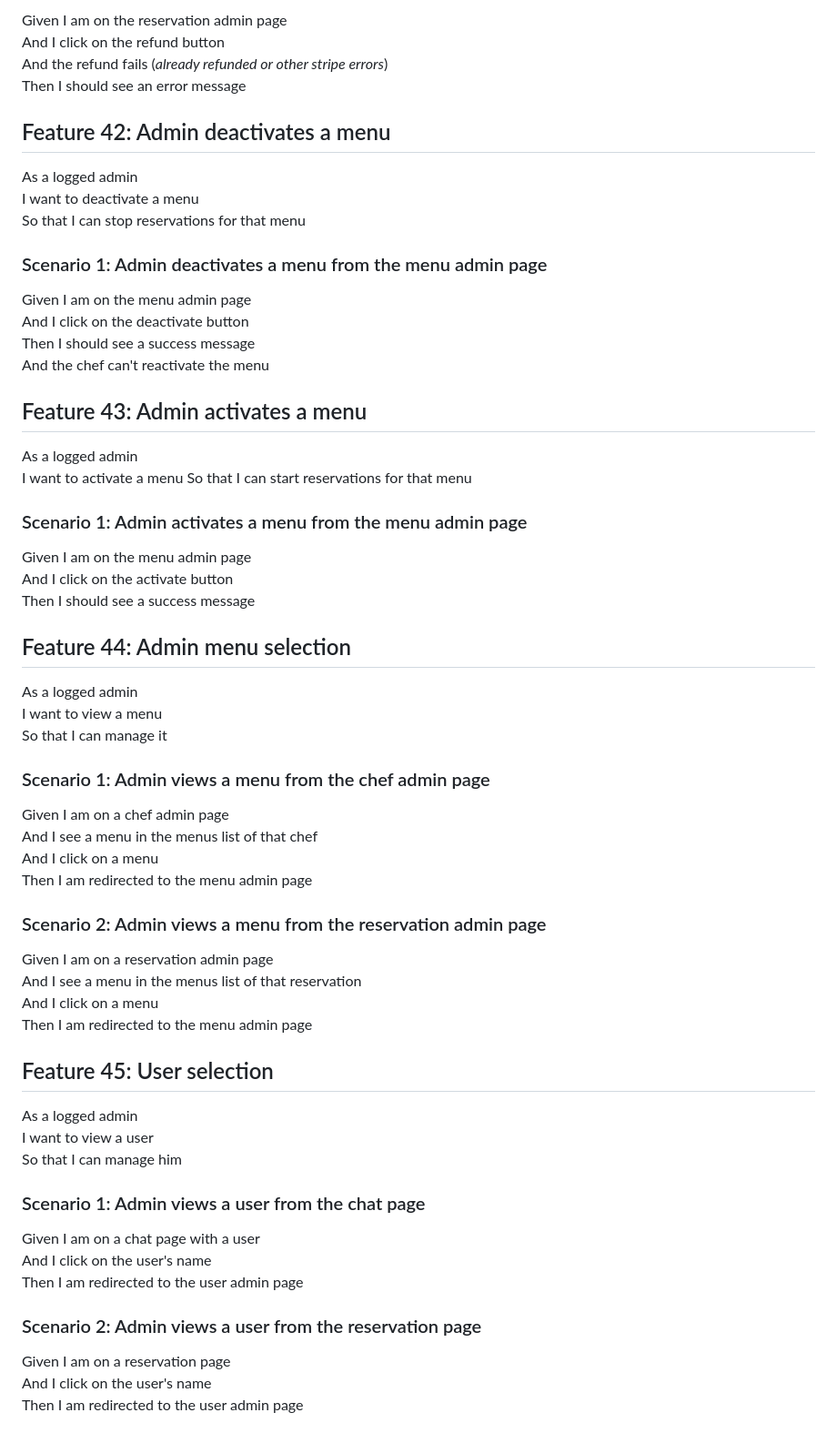
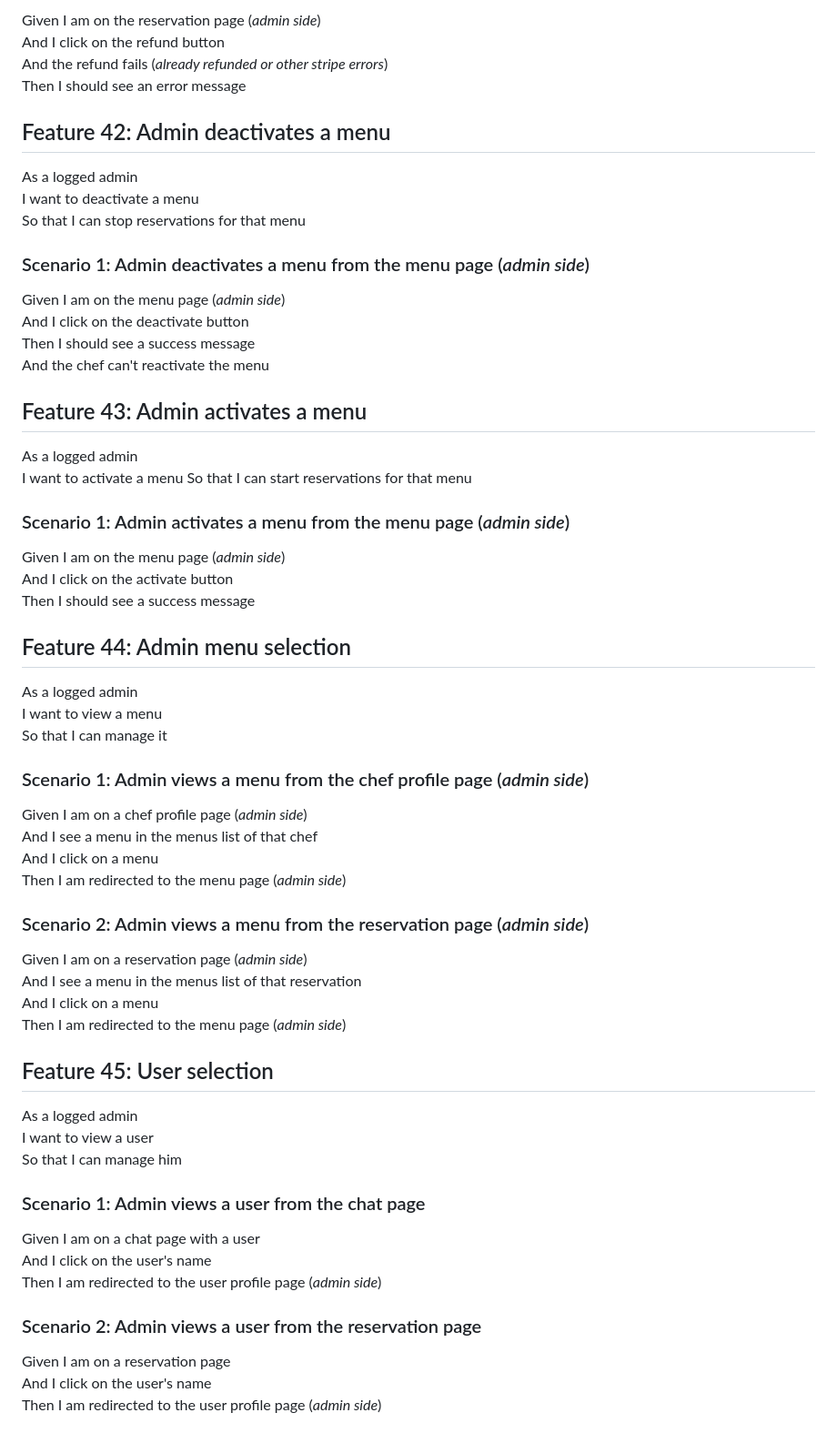
Before and after one commit to tommideso/Progetto_LabASSI, a Markdown page: user-stories.md, the part around one of its changes. Shown at 91% size. GitHub-like rendering.

```diff
--- a/user-stories.md
+++ b/user-stories.md
@@ -1013,5 +1013,5 @@ Then I should see a success message
 
-Given I am on the reservation admin page
+Given I am on the reservation page (_admin side_)
 And I click on the refund button
 And the refund fails (_already refunded or other stripe errors_)
 Then I should see an error message
@@ -1022,9 +1022,9 @@ As a logged admin
 I want to deactivate a menu
 So that I can stop reservations for that menu
 
-### Scenario 1: Admin deactivates a menu from the menu admin page
+### Scenario 1: Admin deactivates a menu from the menu page (_admin side_)
 
-Given I am on the menu admin page
+Given I am on the menu page (_admin side_)
 And I click on the deactivate button
 Then I should see a success message
 And the chef can't reactivate the menu
@@ -1035,9 +1035,9 @@ As a logged admin
 I want to activate a menu
 So that I can start reservations for that menu
 
-### Scenario 1: Admin activates a menu from the menu admin page
+### Scenario 1: Admin activates a menu from the menu page (_admin side_)
 
-Given I am on the menu admin page
+Given I am on the menu page (_admin side_)
 And I click on the activate button
 Then I should see a success message
 
@@ -1047,19 +1047,19 @@ As a logged admin
 I want to view a menu
 So that I can manage it
 
-### Scenario 1: Admin views a menu from the chef admin page
+### Scenario 1: Admin views a menu from the chef profile page (_admin side_)
 
-Given I am on a chef admin page
+Given I am on a chef profile page (_admin side_)
 And I see a menu in the menus list of that chef
 And I click on a menu
-Then I am redirected to the menu admin page
+Then I am redirected to the menu page (_admin side_)
 
-### Scenario 2: Admin views a menu from the reservation admin page
+### Scenario 2: Admin views a menu from the reservation page (_admin side_)
 
-Given I am on a reservation admin page
+Given I am on a reservation page (_admin side_)
 And I see a menu in the menus list of that reservation
 And I click on a menu
-Then I am redirected to the menu admin page
+Then I am redirected to the menu page (_admin side_)
 
 ## Feature 45: User selection
 
@@ -1071,10 +1071,10 @@ So that I can manage him
 
 Given I am on a chat page with a user
 And I click on the user's name
-Then I am redirected to the user admin page
+Then I am redirected to the user profile page (_admin side_)
 
 ### Scenario 2: Admin views a user from the reservation page
 
 Given I am on a reservation page
 And I click on the user's name
-Then I am redirected to the user admin page
+Then I am redirected to the user profile page (_admin side_)
```
Also changed, not shown: other parts of user-stories.md (+26 -26 lines).
